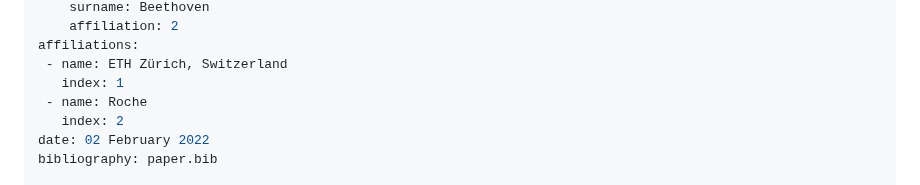
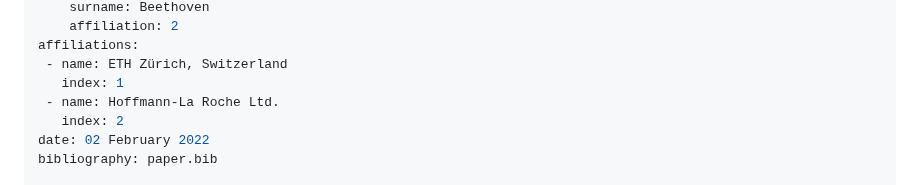
Before and after one commit to insightsengineering/JointSurvivalModels.jl, a Markdown page: paper/paper.md, the part around the change. GitHub-like rendering.

Commit message:
Update paper/paper.md
Co-authored-by: Daniel Sabanes Bove <danielinteractive@users.noreply.github.com>
Signed-off-by: Yannik Ammann <ammann.yannik@gmail.com>

```diff
--- a/paper/paper.md
+++ b/paper/paper.md
@@ -26,7 +26,7 @@ authors:
 affiliations:
  - name: ETH Zürich, Switzerland
    index: 1
- - name: Roche
+ - name: Hoffmann-La Roche Ltd.
    index: 2
 date: 02 February 2022
 bibliography: paper.bib
```
